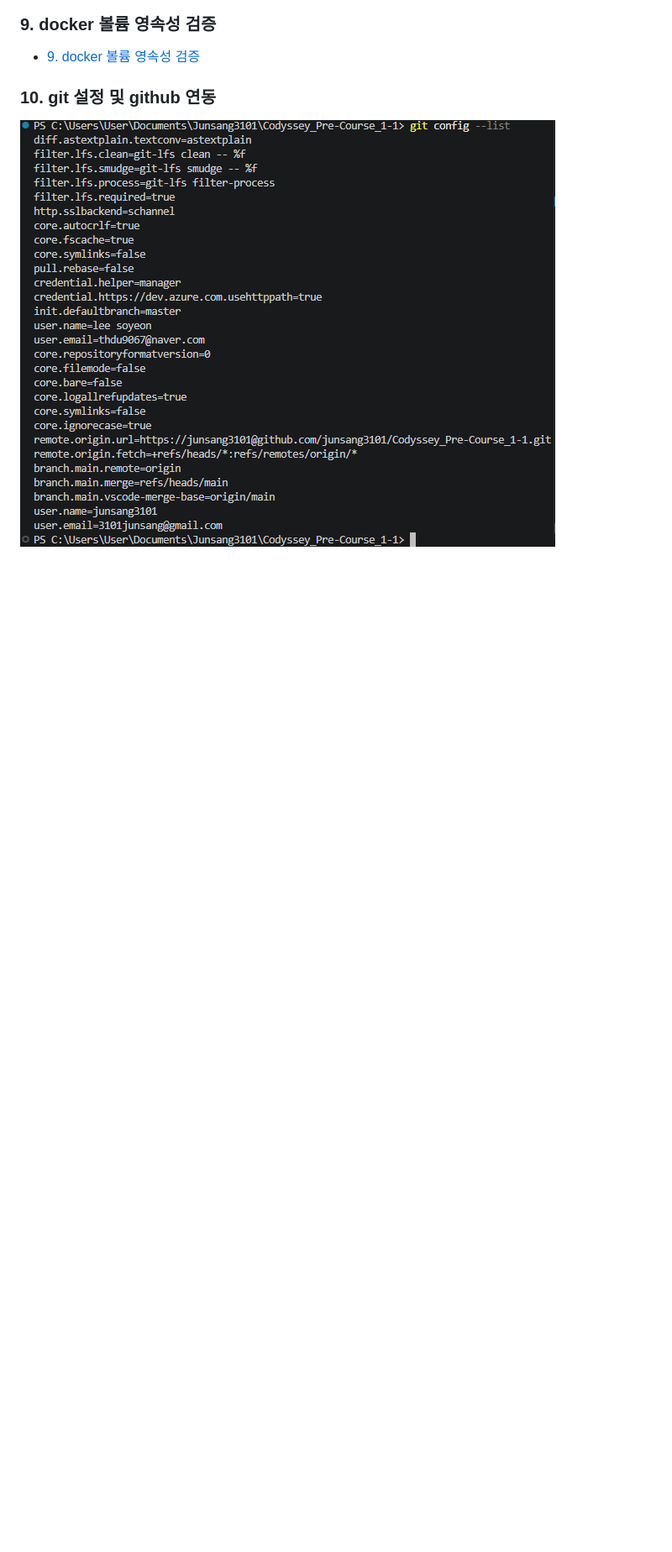
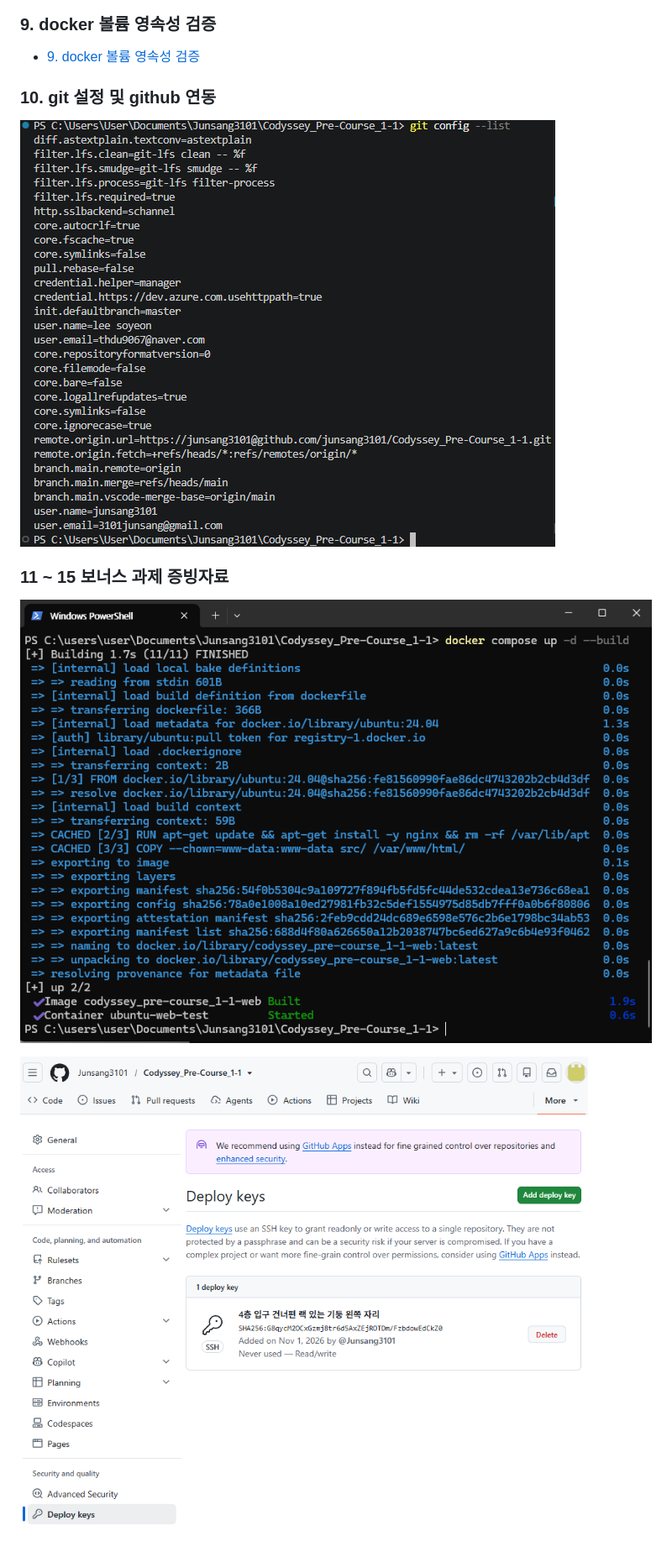
Before and after one commit to Junsang3101/Codyssey_Pre-Course_1-1, a Markdown page: README.md, the part around one of its changes. Shown at 84% size. Drawn GitHub-style; pictures changed too: 기능 요구 사항 증빙 자료/11. Docker Compose 기초.png (added), 기능 요구 사항 증빙 자료/15. GitHub SSH 키 설정.png (added); blank space fills up the shorter version.

Commit message:
compose 기초 해봄 및 ssh 키 등록함

```diff
--- a/README.md
+++ b/README.md
@@ -68,3 +75,9 @@
 ### 10. git 설정 및 github 연동
 
 ![10. git 설정 및 github연동](./기능%20요구%20사항%20증빙%20자료/10.%20git%20설정%20및%20github%20연동.png)
+
+### 11 ~ 15 보너스 과제 증빙자료
+
+![11. Docker Compose 기초](./기능%20요구%20사항%20증빙%20자료/11.%20Docker%20Compose%20기초.png)
+
+![15. GitHub SSH 키 설정](./기능%20요구%20사항%20증빙%20자료/15.%20GitHub%20SSH%20키%20설정.png)
```
Also changed, not shown: other parts of README.md (+7 -0 lines), 5 other files.
